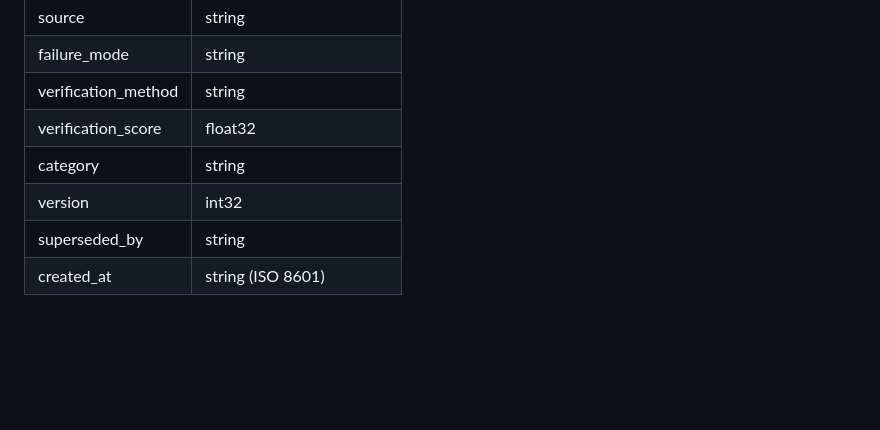
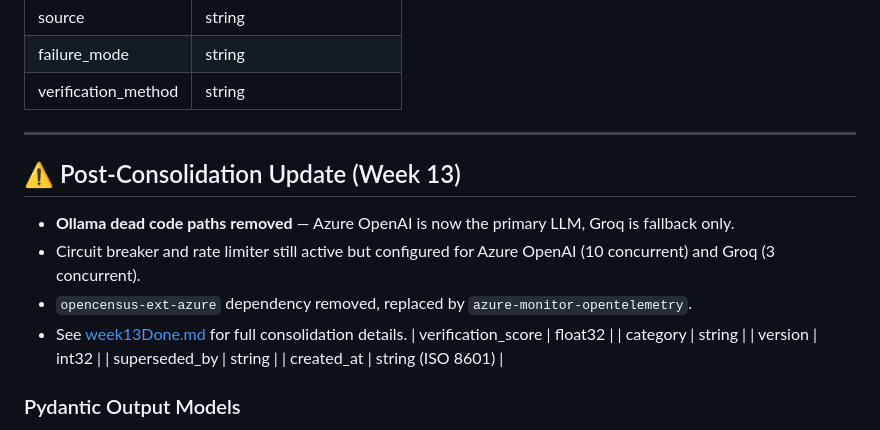
Before and after one commit to tass25/planning, a Markdown page: planning/week09Done.md, the part around the change. GitHub-like rendering; blank space fills up the shorter version.

Commit message:
Update week09Done.md (post-consolidation note) + add week13Done.md

```diff
--- a/planning/week09Done.md
+++ b/planning/week09Done.md
@@ -182,6 +182,15 @@ Rationale: The verifier **must** be a different provider to avoid confirming its
 | source | string |
 | failure_mode | string |
 | verification_method | string |
+
+---
+
+## ⚠️ Post-Consolidation Update (Week 13)
+
+- **Ollama dead code paths removed** — Azure OpenAI is now the primary LLM, Groq is fallback only.
+- Circuit breaker and rate limiter still active but configured for Azure OpenAI (10 concurrent) and Groq (3 concurrent).
+- `opencensus-ext-azure` dependency removed, replaced by `azure-monitor-opentelemetry`.
+- See [week13Done.md](week13Done.md) for full consolidation details.
 | verification_score | float32 |
 | category | string |
 | version | int32 |
```
Also changed, not shown: planning/week13Done.md (added, +122 -0 lines).
